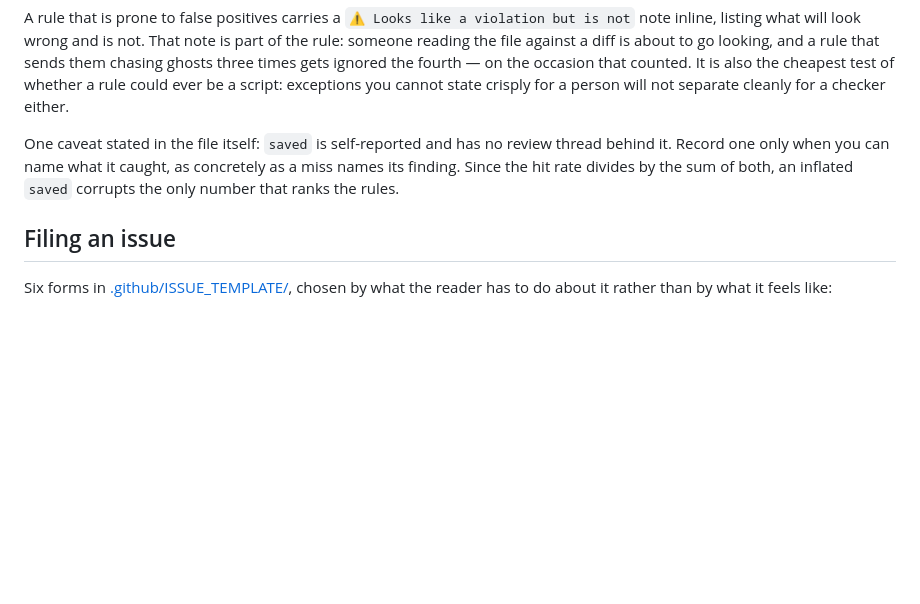
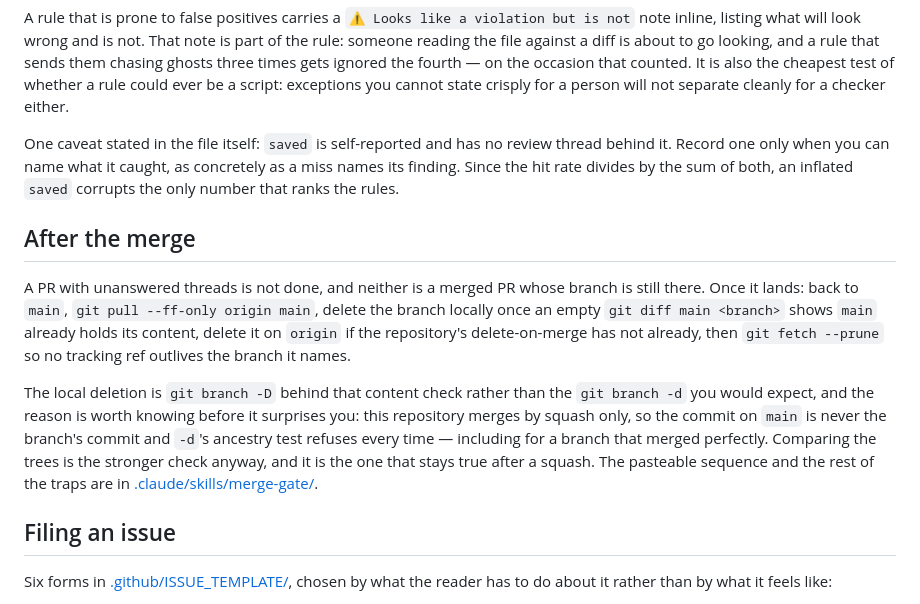
Before and after one commit to garnizeh/draughts, a Markdown page: CONTRIBUTING.md, the part around the change. GitHub-like rendering; blank space fills up the shorter version.

Commit message:
Make the cleanup sequence one a reader can actually paste
CodeRabbit's finding on #101, and it is right: the block instructed `git branch -d` as the deletion step, one bullet above a paragraph explaining that `-d` refuses every time here. A sequence whose deletion step always fails is not a cautious sequence. It is one that teaches the reader to reach for `-D` on reflex the second time they run it — and a bare `-D` asks no question at all, which is how a branch actually gets lost.

The guard is replaced rather than dropped. `git diff --quiet main "$BRANCH"` compares the two trees and passes only when `main` already holds every byte of the branch; `-d`'s ancestry test is a proxy for that, and it is the proxy that squash breaks, not the property. So the deletion is `-D` behind the content check, and the block runs end to end.

Two further hardenings while the sequence was being made executable. The branch name now comes from `headRefName` rather than from typing, which removes the other way to delete the wrong branch. And the `select(.state == "MERGED")` leaves `$BRANCH` empty for a PR that was closed unmerged — the one case where the branch is the only copy of the work — where `git diff` rejects the empty revision with 128 and short-circuits the `&&` before anything is deleted. Verified rather than assumed.

`CONTRIBUTING.md` gains the section too. It already defines when a PR is done, in "Responding to CodeRabbit", and without this it would have gone on saying a PR is done at the last reply while `CLAUDE.md` and the skill said otherwise. That is the LESSONS.md rule about finding every other document that states the same thing, applied.

Co-Authored-By: Claude Opus 5 <noreply@anthropic.com>

```diff
--- a/CONTRIBUTING.md
+++ b/CONTRIBUTING.md
@@ -274,6 +274,12 @@ A rule that is prone to false positives carries a `⚠ Looks like a violation bu
 
 One caveat stated in the file itself: `saved` is self-reported and has no review thread behind it. Record one only when you can name what it caught, as concretely as a miss names its finding. Since the hit rate divides by the sum of both, an inflated `saved` corrupts the only number that ranks the rules.
 
+## After the merge
+
+A PR with unanswered threads is not done, and neither is a merged PR whose branch is still there. Once it lands: back to `main`, `git pull --ff-only origin main`, delete the branch locally once an empty `git diff main <branch>` shows `main` already holds its content, delete it on `origin` if the repository's delete-on-merge has not already, then `git fetch --prune` so no tracking ref outlives the branch it names.
+
+The local deletion is `git branch -D` behind that content check rather than the `git branch -d` you would expect, and the reason is worth knowing before it surprises you: this repository merges by squash only, so the commit on `main` is never the branch's commit and `-d`'s ancestry test refuses every time — including for a branch that merged perfectly. Comparing the trees is the stronger check anyway, and it is the one that stays true after a squash. The pasteable sequence and the rest of the traps are in [.claude/skills/merge-gate/](.claude/skills/merge-gate/SKILL.md).
+
 ## Filing an issue
 
 Six forms in [.github/ISSUE_TEMPLATE/](.github/ISSUE_TEMPLATE/), chosen by what
```
Also changed, not shown: CLAUDE.md (+1 -1 lines), 1 other file.
